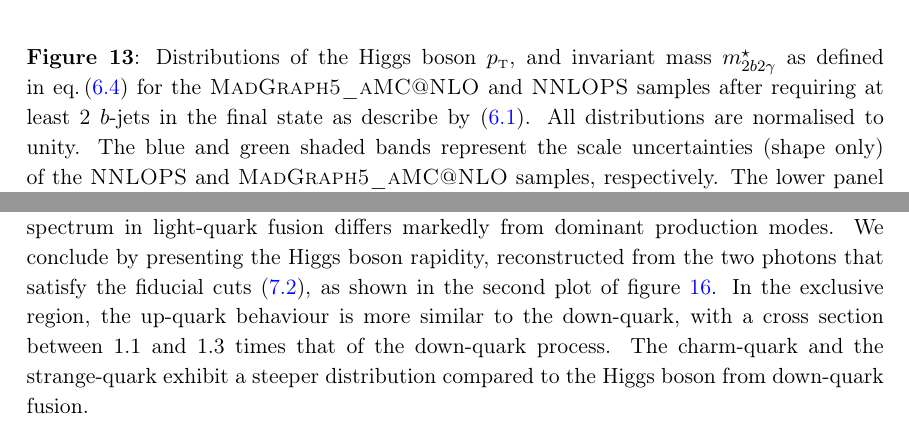
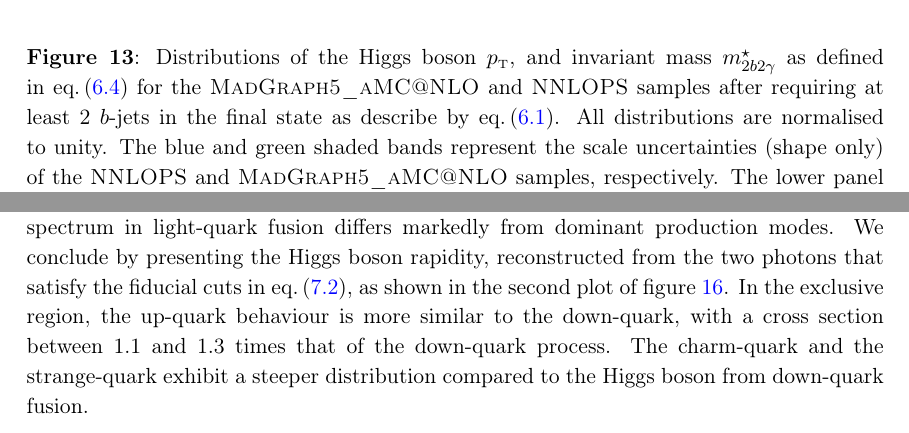
Before and after one commit to cbiello/Report5bbH, a LaTeX document (LHCHWG-bbh.tex): two parts of pages 29 and 35 of 47, joined at a grey line, cut so that both start at the same text. Compiled offline with pdfLaTeX.

Commit message:
minor things

```diff
--- a/LHCHWG-bbh.tex
+++ b/LHCHWG-bbh.tex
@@ -1328,7 +1328,7 @@ By normalising to unity, these shape effects are disentangled from the even larg
 \includegraphics[width=.44\textwidth, page=1]{plots/ATLAS/BJetCuts_yybb_Mass_shape_comparison_ratio.pdf}
 \end{tabular}
 \vspace*{1ex}
-\caption{Distributions of the Higgs boson $\pt$, and invariant mass $\mbbggs$ as defined in~\eqn{eq:mbbggs}  for the {\sc MadGraph5\_aMC@NLO} and {\sc NNLOPS} samples after requiring at least 2 $b$-jets in the final state as describe by \eqref{eq:ptjcuts}. All distributions are normalised to unity. The blue and green shaded bands represent the scale uncertainties (shape only) of the {\sc NNLOPS} and {\sc MadGraph5\_aMC@NLO} samples, respectively. The lower panel displays the ratio of the two predictions.~\cite{atlaspub}\label{fig:4fsNNLOPS}}
+\caption{Distributions of the Higgs boson $\pt$, and invariant mass $\mbbggs$ as defined in~\eqn{eq:mbbggs}  for the {\sc MadGraph5\_aMC@NLO} and {\sc NNLOPS} samples after requiring at least 2 $b$-jets in the final state as describe by \eqn{eq:ptjcuts}. All distributions are normalised to unity. The blue and green shaded bands represent the scale uncertainties (shape only) of the {\sc NNLOPS} and {\sc MadGraph5\_aMC@NLO} samples, respectively. The lower panel displays the ratio of the two predictions.~\cite{atlaspub}\label{fig:4fsNNLOPS}}
 \end{center}
 \end{figure}
 
@@ -1556,7 +1556,7 @@ The results are normalised to the prediction for down-quark fusion (brown, dotte
 
 We now present a selection of differential results. The shape of the Higgs transverse momentum spectrum for quark-initiated processes differs significantly from that in the gluon-initiated channel, offering a clearer possibility to study the interaction between the Higgs boson and partons. In the first plot of figure~\ref{fig:lightpTH}, we show the transverse momentum spectrum of the Higgs boson, reconstructed from the diphoton pair in the fully inclusive setup. It displays similar shapes across the different flavour channels, with normalisation reflecting the corresponding total cross sections. The second plot in figure~\ref{fig:lightpTH} shows the same distribution, but for events where the photons pass the fiducial cuts. In this scenario, more pronounced differences in shape emerge among the various channels. In particular, the up-quark contribution—about 1.5 times larger than the down-quark prediction in the fully inclusive case because of PDF enhancement—has a strong reduction in the fiducial region. Indeed, at intermediate values of transverse momentum, the up- and down-quark channels yield comparable results when the same Yukawa strength is assumed. Moreover, once the relative mass suppression in the Yukawa couplings is taken into account, the up-quark prediction falls below the down-quark one.
 
-The main origin of this effect is the rapidity constraint defined in~\eqn{eq:aafidmycuts}. Indeed, the parton distribution functions influence the photon rapidity shape, yielding distinctive behaviour in the up-quark channel. The first plot in figure~\ref{fig:lightrapidity} shows the rapidity distribution of the photon with the highest transverse momentum across the different channels; similar patterns are observed for the second photon. For strange- and charm-quark fusion, as well as for the bottom-quark case, the distribution peaks around zero rapidity. In contrast, valence quark channels exhibit different shapes due to their characteristic parton luminosities. The down-quark channel shows a plateau for $|y_\gamma| < 2$, whereas the up-quark channel features a distribution not centred around zero rapidity, with a significant fraction of the cross section residing at larger rapidity values. As a result, the cut $|y_\gamma| < 2.37$ has a more pronounced impact on the up-quark distribution, removing a larger portion of the cross section when applying the fiducial selection. We have confirmed a similar trend at leading order, with a shape validated using the mass-rapidity scan of PDF4LHC luminosities obtained using \texttt{APFEL}~\cite{Bertone:2013vaa}. This distinctive behaviour, more evident here than in neutral Drell–Yan due to the higher Higgs mass, provides a useful handle for differential studies, as the rapidity spectrum in light-quark fusion differs markedly from dominant production modes. We conclude by presenting the Higgs boson rapidity, reconstructed from the two photons that satisfy the fiducial cuts~\eqref{eq:aafidmycuts}, as shown in the second plot of figure~\ref{fig:lightrapidity}. In the exclusive region, the up-quark behaviour is more similar to the down-quark, with a cross section between 1.1 and 1.3 times that of the down-quark process. The charm-quark and the strange-quark exhibit a steeper distribution compared to the Higgs boson from down-quark fusion.
+The main origin of this effect is the rapidity constraint defined in~\eqn{eq:aafidmycuts}. Indeed, the parton distribution functions influence the photon rapidity shape, yielding distinctive behaviour in the up-quark channel. The first plot in figure~\ref{fig:lightrapidity} shows the rapidity distribution of the photon with the highest transverse momentum across the different channels; similar patterns are observed for the second photon. For strange- and charm-quark fusion, as well as for the bottom-quark case, the distribution peaks around zero rapidity. In contrast, valence quark channels exhibit different shapes due to their characteristic parton luminosities. The down-quark channel shows a plateau for $|y_\gamma| < 2$, whereas the up-quark channel features a distribution not centred around zero rapidity, with a significant fraction of the cross section residing at larger rapidity values. As a result, the cut $|y_\gamma| < 2.37$ has a more pronounced impact on the up-quark distribution, removing a larger portion of the cross section when applying the fiducial selection. We have confirmed a similar trend at leading order, with a shape validated using the mass-rapidity scan of PDF4LHC luminosities obtained using \texttt{APFEL}~\cite{Bertone:2013vaa}. This distinctive behaviour, more evident here than in neutral Drell–Yan due to the higher Higgs mass, provides a useful handle for differential studies, as the rapidity spectrum in light-quark fusion differs markedly from dominant production modes. We conclude by presenting the Higgs boson rapidity, reconstructed from the two photons that satisfy the fiducial cuts in \eqn{eq:aafidmycuts}, as shown in the second plot of figure~\ref{fig:lightrapidity}. In the exclusive region, the up-quark behaviour is more similar to the down-quark, with a cross section between 1.1 and 1.3 times that of the down-quark process. The charm-quark and the strange-quark exhibit a steeper distribution compared to the Higgs boson from down-quark fusion.
 
 In this section, we have presented the NNLO+PS generator for Higgs production via light-parton fusion with decay into photons as a potential tool to constrain light-quark Yukawa couplings. We conclude by noting that alternative channels sensitive to light-quark Yukawa couplings have been experimentally investigated recently, such as the Higgs decay rate into four leptons~\cite{CMS:2025xkn}.
 
```
Also changed, not shown: LHCHWG-bbh.tex (2 more changed lines).
